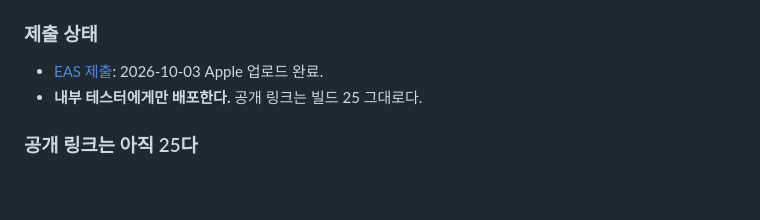
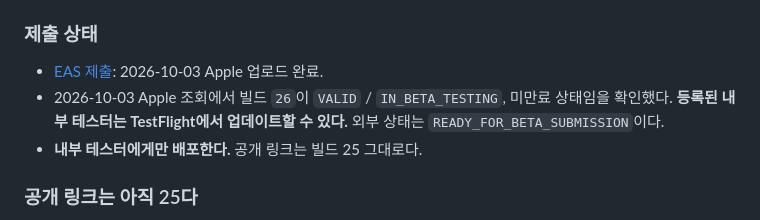
Before and after one commit to everyware-ie/run-mechuri, a Markdown page: docs/ops/build-and-dev-commands.md, the part around the change. GitHub-like rendering; blank space fills up the shorter version.

Commit message:
docs(ops): 빌드 26 내부 테스트 가능 상태 확인
Co-Authored-By: Claude Opus 5.5 <noreply@anthropic.com>

```diff
--- a/docs/ops/build-and-dev-commands.md
+++ b/docs/ops/build-and-dev-commands.md
@@ -277,6 +277,7 @@ sudo xcode-select -s /Applications/Xcode.app/Contents/Developer
 ### 제출 상태
 
 - [EAS 제출](https://expo.dev/accounts/team-mechuri/projects/mechuri/submissions/4cadc4ed-dbef-4915-a892-c374655406b0): 2026-10-03 Apple 업로드 완료.
+- 2026-10-03 Apple 조회에서 빌드 `26`이 `VALID` / `IN_BETA_TESTING`, 미만료 상태임을 확인했다. **등록된 내부 테스터는 TestFlight에서 업데이트할 수 있다.** 외부 상태는 `READY_FOR_BETA_SUBMISSION`이다.
 - **내부 테스터에게만 배포한다.** 공개 링크는 빌드 25 그대로다.
 
 ### 공개 링크는 아직 25다
```
